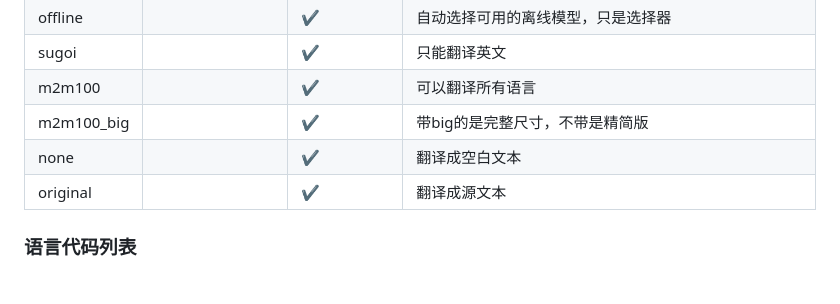
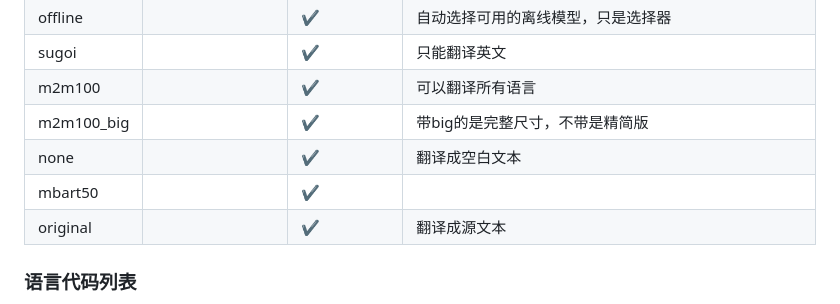
Before and after one commit to zyddnys/manga-image-translator, a Markdown page: README_CN.md, the part around the change. Drawn GitHub-style.

```diff
--- a/README_CN.md
+++ b/README_CN.md
@@ -71,6 +71,7 @@ $ pip install git+https://github.com/kodalli/pydensecrf.git
 | m2m100         |         | ✔️      |  可以翻译所有语言                                                     |
 | m2m100_big     |         | ✔️      |  带big的是完整尺寸，不带是精简版                                                    |
 | none           |         | ✔️      | 翻译成空白文本                                          |
+| mbart50    |         | ✔️      |                                                        |
 | original       |         | ✔️      | 翻译成源文本                                            |
 
 ### 语言代码列表
```
Also changed, not shown: 1 other file.
